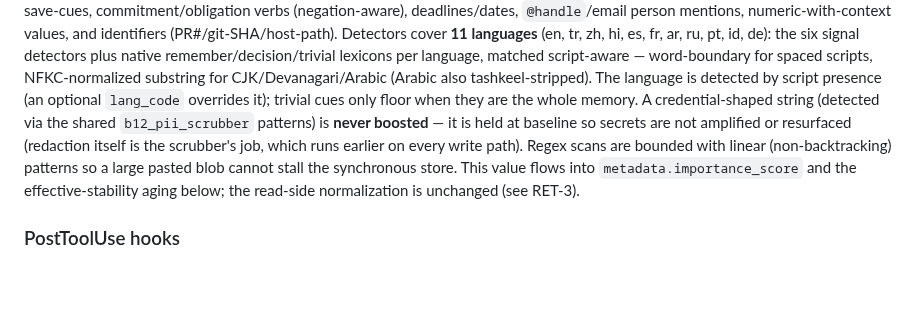
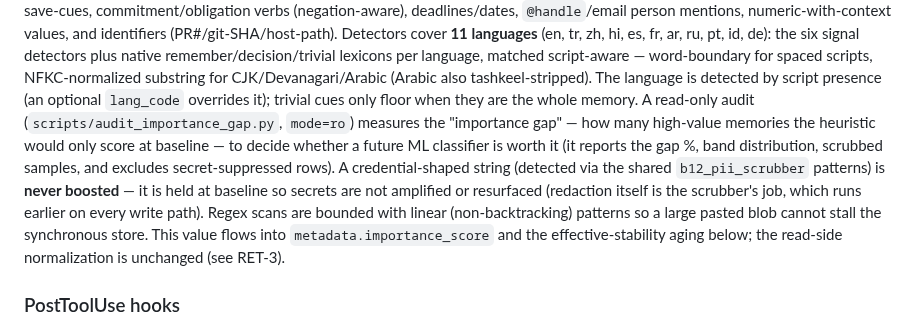
Before and after one commit to dorukardahan/B12, a Markdown page: docs/architecture.md, the part around the change. Rendered like a GitHub page; blank space fills up the shorter version.

Commit message:
docs(importance): document the audit CLI + scorer in README/architecture
Codex/AGENTS.md doc-sync: PR-2c added a user-facing tool but recorded it only in
the CHANGELOG. Add scripts/audit_importance_gap.py (and b12_importance.py) to the
README Project Structure tree, and describe the audit in docs/architecture.md's
write-side importance section.

```diff
--- a/docs/architecture.md
+++ b/docs/architecture.md
@@ -211,7 +211,11 @@ six signal detectors plus native remember/decision/trivial lexicons per language
 matched script-aware — word-boundary for spaced scripts, NFKC-normalized substring
 for CJK/Devanagari/Arabic (Arabic also tashkeel-stripped). The language is detected
 by script presence (an optional `lang_code` overrides it); trivial cues only floor
-when they are the whole memory. A credential-shaped string (detected via the shared `b12_pii_scrubber` patterns) is **never boosted** — it is held at baseline so secrets are not amplified or resurfaced (redaction itself is the scrubber's job, which runs earlier on every write path). Regex scans are bounded with linear (non-backtracking) patterns so a large pasted blob cannot stall the synchronous store. This value flows into `metadata.importance_score` and the effective-stability aging below; the read-side normalization is unchanged (see RET-3).
+when they are the whole memory. A read-only audit (`scripts/audit_importance_gap.py`,
+`mode=ro`) measures the "importance gap" — how many high-value memories the heuristic
+would only score at baseline — to decide whether a future ML classifier is worth it
+(it reports the gap %, band distribution, scrubbed samples, and excludes
+secret-suppressed rows). A credential-shaped string (detected via the shared `b12_pii_scrubber` patterns) is **never boosted** — it is held at baseline so secrets are not amplified or resurfaced (redaction itself is the scrubber's job, which runs earlier on every write path). Regex scans are bounded with linear (non-backtracking) patterns so a large pasted blob cannot stall the synchronous store. This value flows into `metadata.importance_score` and the effective-stability aging below; the read-side normalization is unchanged (see RET-3).
 
 ### PostToolUse hooks
 
```
Also changed, not shown: README.md (+2 -0 lines).
